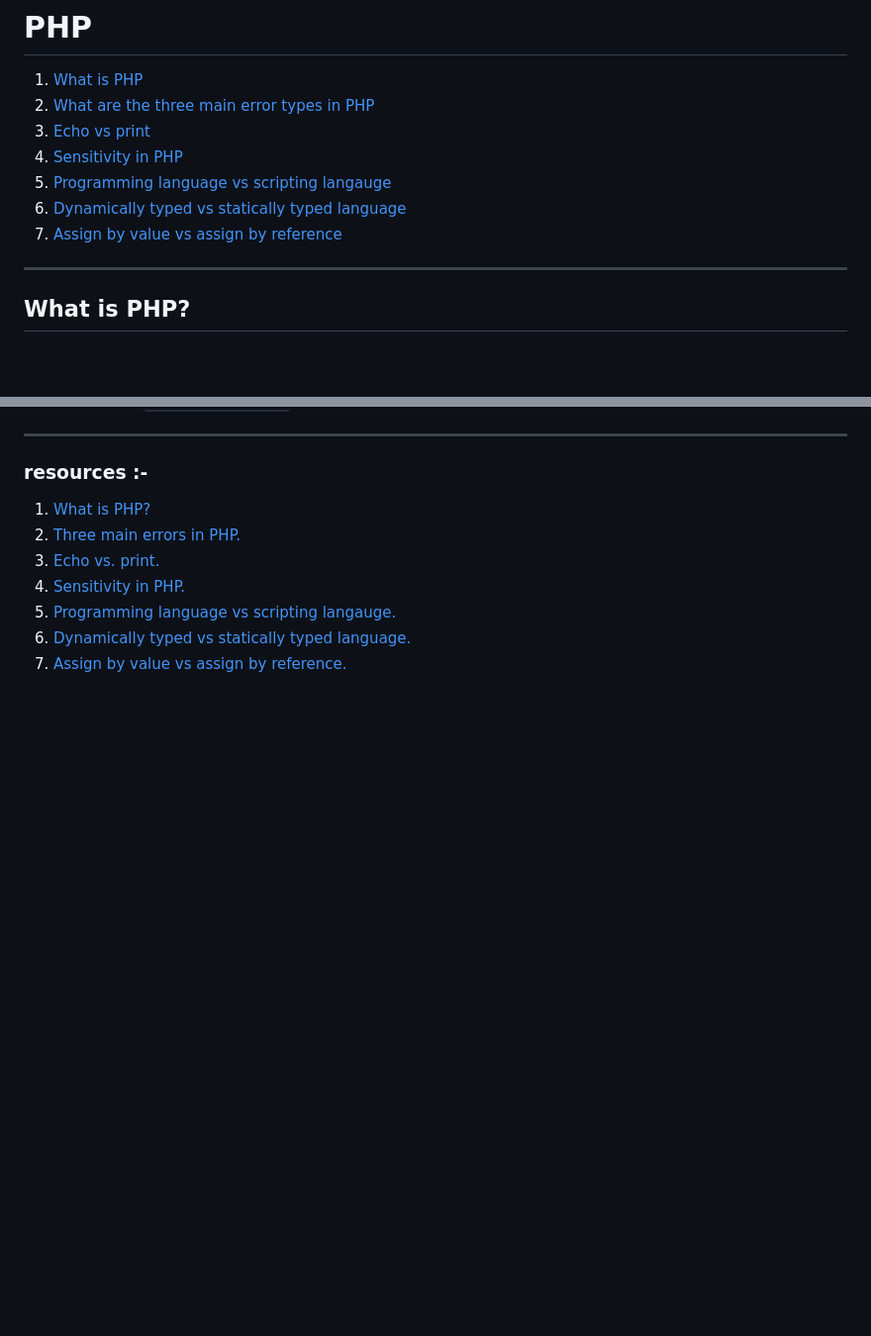
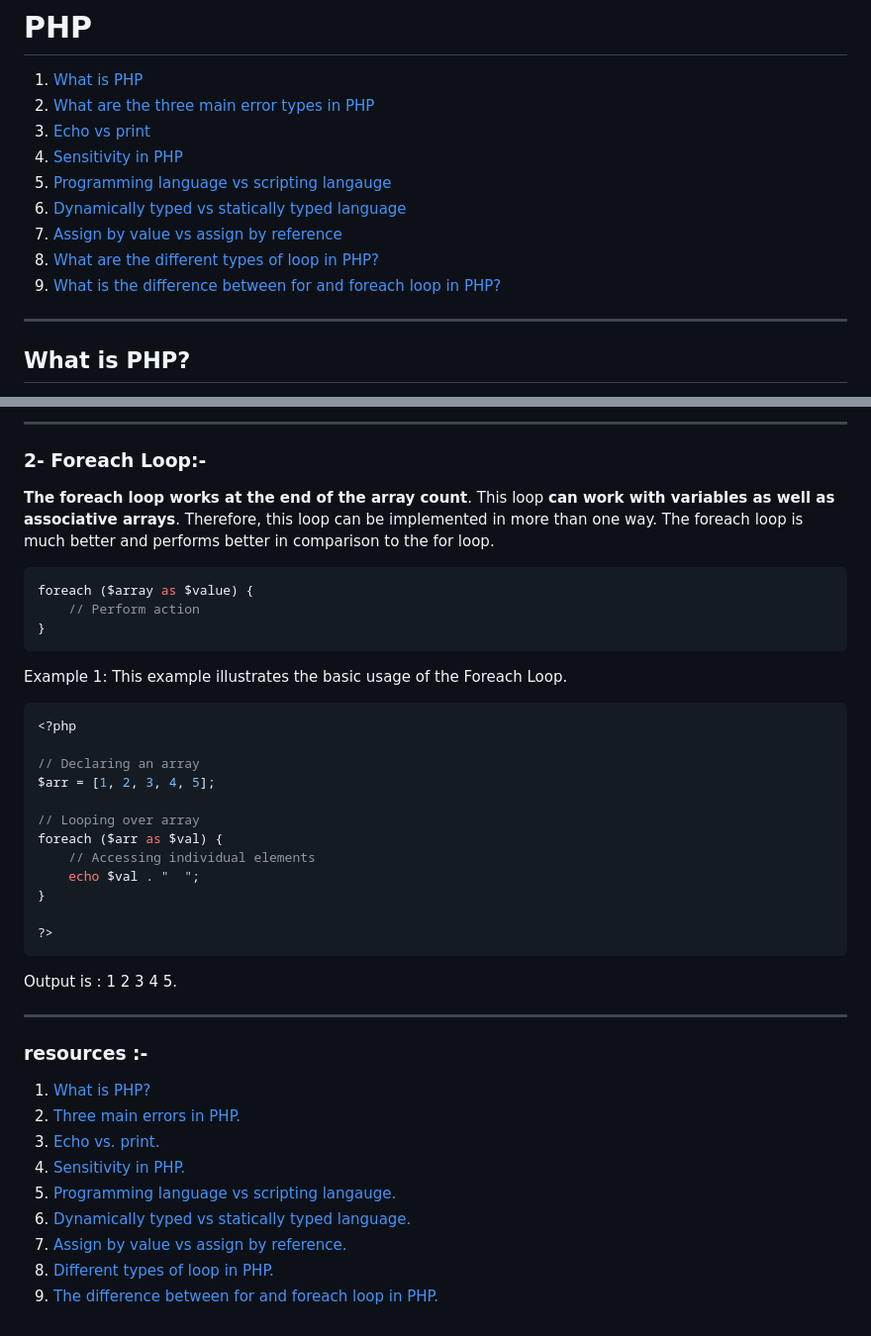
Before and after one commit to reemramadan12/IEEE-Backend, a Markdown page: PHP/PHP.md, 2 parts joined by grey strips. Shown at 99% size. Drawn GitHub-style; blank space fills up the shorter version.

````diff
--- a/PHP/PHP.md
+++ b/PHP/PHP.md
@@ -6,6 +6,8 @@
 1. [Programming language vs scripting langauge](#programming-language-vs-scripting-langauge)
 1. [Dynamically typed vs statically typed language](#dynamically-typed-vs-statically-typed-language)
 1. [Assign by value vs assign by reference](#assign-by-value-vs-assign-by-reference)
+1. [What are the different types of loop in PHP?](#what-are-the-different-types-of-loop-in-php)
+1. [What is the difference between for and foreach loop in PHP?](#what-is-the-difference-between-for-and-foreach-loop-in-php)
 
 ----
 
@@ -114,3 +170,28 @@ In the second example, **when $value2 is assigned by reference to $value1, chang
+---
+### 2- Foreach Loop:-
+**The foreach loop works at the end of the array count**. This loop **can work with variables as well as associative arrays**. Therefore, this loop can be implemented in more than one way. The foreach loop is much better and performs better in comparison to the for loop.
+```php
+foreach ($array as $value) {
+    // Perform action
+}
+```
+Example 1: This example illustrates the basic usage of the Foreach Loop.
+```php
+<?php
+
+// Declaring an array
+$arr = [1, 2, 3, 4, 5];
+
+// Looping over array
+foreach ($arr as $val) {
+    // Accessing individual elements
+    echo $val . "  ";
+}
+
+?>
+```
+Output is : 1 2 3 4 5.
+
 ---
 ### resources :-
 1. [What is PHP?](https://www.php.net/manual/en/intro-whatis.php)
@@ -120,3 +201,5 @@ In the second example, **when $value2 is assigned by reference to $value1, chang
 1. [Programming language vs scripting langauge.](https://www.unosquare.com/blog/scripting-and-programming-languages-differences-advantages-and-optimal-use-cases/#:~:text=Scripting%20languages%20are%20used%20for,systems%20and%20enterprise%2Dlevel%20software.)
 1. [Dynamically typed vs statically typed language.](https://www.bairesdev.com/blog/static-vs-dynamic-typing/)
 1. [Assign by value vs assign by reference.](https://chat.openai.com/c/58e524b6-9ab2-45c5-9c11-6f8d8a180cf2)
+1. [Different types of loop in PHP.](https://www.w3schools.com/php/php_looping_while.asp)
+1. [The difference between for and foreach loop in PHP.](https://www.geeksforgeeks.org/what-is-the-difference-between-for-and-foreach-loop-in-php/)
````
Also changed, not shown: other parts of PHP/PHP.md (+54 -0 lines).
